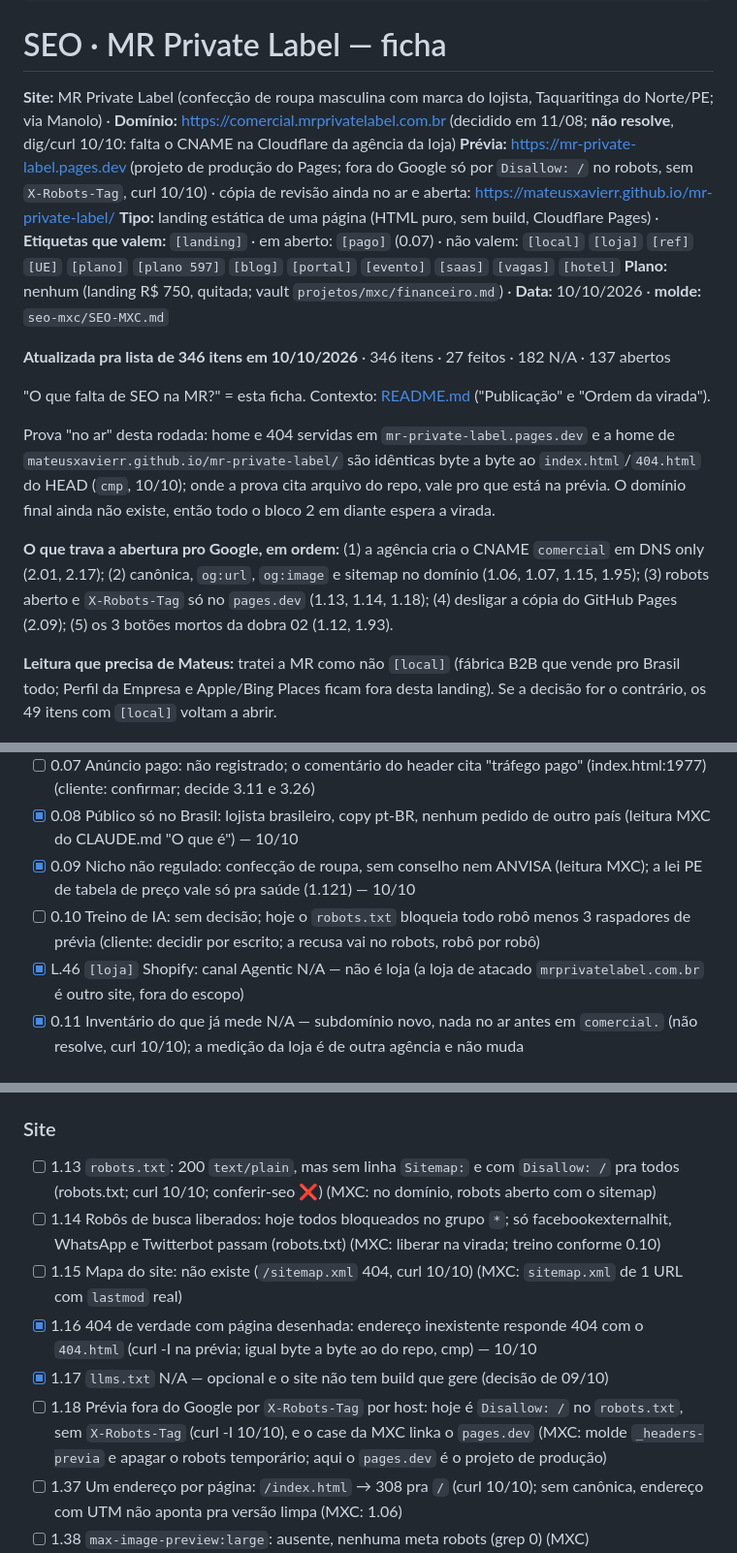
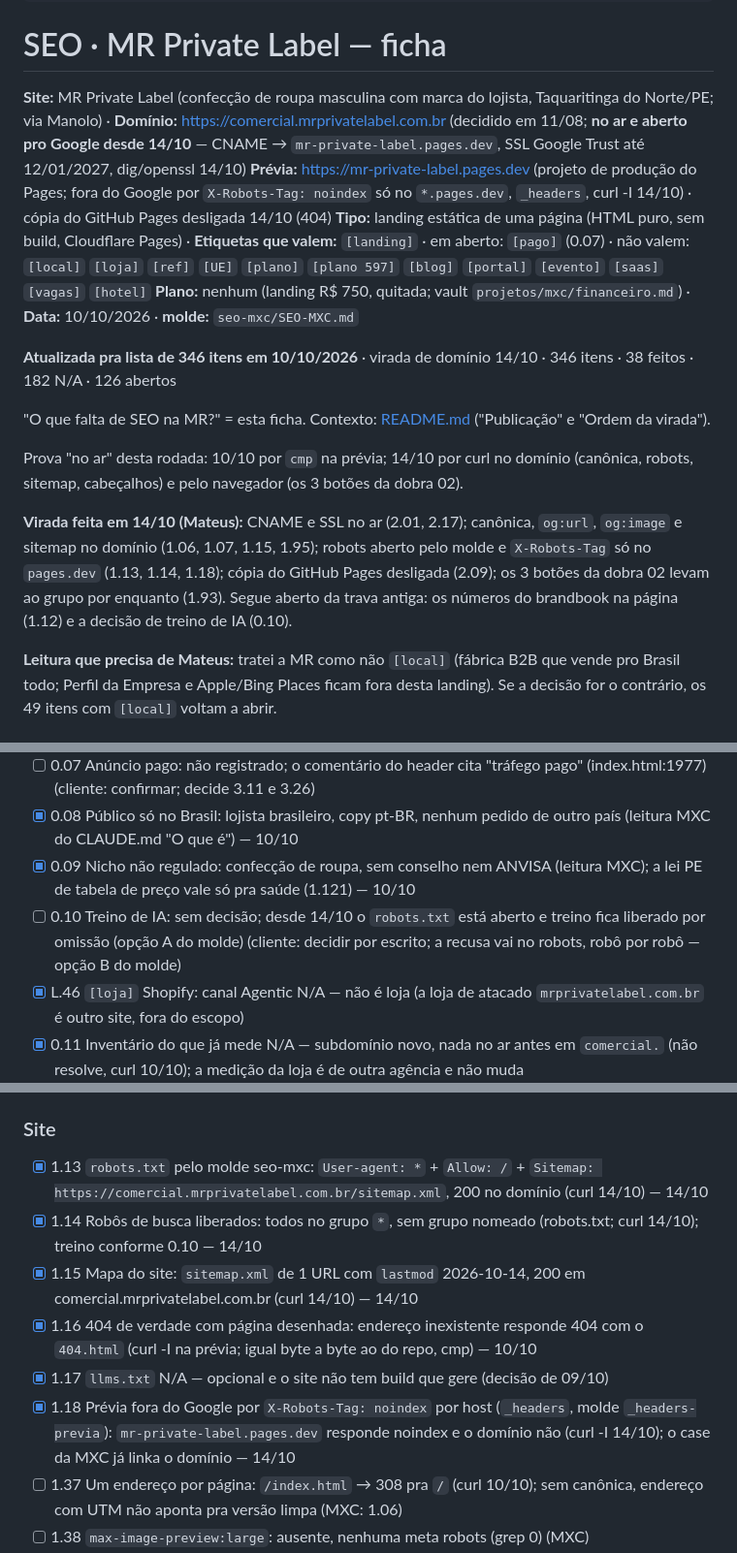
Before and after one commit to mateusxavierr/mr-private-label, a Markdown page: SEO.md, 3 parts joined by grey strips. Shown at 97% size. Drawn GitHub-style.

```diff
--- a/SEO.md
+++ b/SEO.md
@@ -4,23 +4,21 @@ tags: [mxc, mr-private-label, seo]
 
 # SEO · MR Private Label — ficha
 
-**Site:** MR Private Label (confecção de roupa masculina com marca do lojista, Taquaritinga do Norte/PE; via Manolo) · **Domínio:** https://comercial.mrprivatelabel.com.br (decidido em 11/08; **não resolve**, dig/curl 10/10: falta o CNAME na Cloudflare da agência da loja)
-**Prévia:** https://mr-private-label.pages.dev (projeto de produção do Pages; fora do Google só por `Disallow: /` no robots, sem `X-Robots-Tag`, curl 10/10) · cópia de revisão ainda no ar e aberta: https://mateusxavierr.github.io/mr-private-label/
+**Site:** MR Private Label (confecção de roupa masculina com marca do lojista, Taquaritinga do Norte/PE; via Manolo) · **Domínio:** https://comercial.mrprivatelabel.com.br (decidido em 11/08; **no ar e aberto pro Google desde 14/10** — CNAME → `mr-private-label.pages.dev`, SSL Google Trust até 12/01/2027, dig/openssl 14/10)
+**Prévia:** https://mr-private-label.pages.dev (projeto de produção do Pages; fora do Google por `X-Robots-Tag: noindex` só no `*.pages.dev`, `_headers`, curl -I 14/10) · cópia do GitHub Pages desligada 14/10 (404)
 **Tipo:** landing estática de uma página (HTML puro, sem build, Cloudflare Pages) · **Etiquetas que valem:** `[landing]` · em aberto: `[pago]` (0.07)
 · não valem: `[local]` `[loja]` `[ref]` `[UE]` `[plano]` `[plano 597]` `[blog]` `[portal]` `[evento]` `[saas]` `[vagas]` `[hotel]`
 **Plano:** nenhum (landing R$ 750, quitada; vault `projetos/mxc/financeiro.md`) · **Data:** 10/10/2026 · **molde:** `seo-mxc/SEO-MXC.md`
 
-**Atualizada pra lista de 346 itens em 10/10/2026** · 346 itens · 27 feitos · 182 N/A · 137 abertos
+**Atualizada pra lista de 346 itens em 10/10/2026** · virada de domínio 14/10 · 346 itens · 38 feitos · 182 N/A · 126 abertos
 
 "O que falta de SEO na MR?" = esta ficha. Contexto: [README.md](README.md) ("Publicação" e "Ordem da virada").
 
-Prova "no ar" desta rodada: home e 404 servidas em `mr-private-label.pages.dev` e a home de `mateusxavierr.github.io/mr-private-label/`
-são idênticas byte a byte ao `index.html`/`404.html` do HEAD (`cmp`, 10/10); onde a prova cita arquivo do repo, vale pro que está na prévia.
-O domínio final ainda não existe, então todo o bloco 2 em diante espera a virada.
+Prova "no ar" desta rodada: 10/10 por `cmp` na prévia; 14/10 por curl no domínio (canônica, robots, sitemap, cabeçalhos) e pelo navegador (os 3 botões da dobra 02).
 
-**O que trava a abertura pro Google, em ordem:** (1) a agência cria o CNAME `comercial` em DNS only (2.01, 2.17);
-(2) canônica, `og:url`, `og:image` e sitemap no domínio (1.06, 1.07, 1.15, 1.95); (3) robots aberto e `X-Robots-Tag` só no `pages.dev` (1.13, 1.14, 1.18);
-(4) desligar a cópia do GitHub Pages (2.09); (5) os 3 botões mortos da dobra 02 (1.12, 1.93).
+**Virada feita em 14/10 (Mateus):** CNAME e SSL no ar (2.01, 2.17); canônica, `og:url`, `og:image` e sitemap no domínio (1.06, 1.07, 1.15, 1.95);
+robots aberto pelo molde e `X-Robots-Tag` só no `pages.dev` (1.13, 1.14, 1.18); cópia do GitHub Pages desligada (2.09); os 3 botões da dobra 02 levam ao grupo por enquanto (1.93).
+Segue aberto da trava antiga: os números do brandbook na página (1.12) e a decisão de treino de IA (0.10).
 
 **Leitura que precisa de Mateus:** tratei a MR como não `[local]` (fábrica B2B que vende pro Brasil todo; Perfil da Empresa e Apple/Bing Places ficam fora desta landing).
 Se a decisão for o contrário, os 49 itens com `[local]` voltam a abrir.
@@ -37,7 +35,7 @@ Se a decisão for o contrário, os 49 itens com `[local]` voltam a abrir.
 - [ ] 0.07 Anúncio pago: não registrado; o comentário do header cita "tráfego pago" (index.html:1977) (cliente: confirmar; decide 3.11 e 3.26)
 - [x] 0.08 Público só no Brasil: lojista brasileiro, copy pt-BR, nenhum pedido de outro país (leitura MXC do CLAUDE.md "O que é") — 10/10
 - [x] 0.09 Nicho não regulado: confecção de roupa, sem conselho nem ANVISA (leitura MXC); a lei PE de tabela de preço vale só pra saúde (1.121) — 10/10
-- [ ] 0.10 Treino de IA: sem decisão; hoje o `robots.txt` bloqueia todo robô menos 3 raspadores de prévia (cliente: decidir por escrito; a recusa vai no robots, robô por robô)
+- [ ] 0.10 Treino de IA: sem decisão; desde 14/10 o `robots.txt` está aberto e treino fica liberado por omissão (opção A do molde) (cliente: decidir por escrito; a recusa vai no robots, robô por robô — opção B do molde)
 - [x] L.46 `[loja]` Shopify: canal Agentic N/A — não é loja (a loja de atacado `mrprivatelabel.com.br` é outro site, fora do escopo)
 - [x] 0.11 Inventário do que já mede N/A — subdomínio novo, nada no ar antes em `comercial.` (não resolve, curl 10/10); a medição da loja é de outra agência e não muda
 - [ ] 0.12 O vendido de SEO copiado pra ficha: landing R$ 750 via Manolo, quitada (vault `financeiro.md` e `carteira.md`); o escopo de SEO da proposta ou contrato não foi lido nesta rodada (MXC: copiar)
@@ -149,12 +147,12 @@ Se a decisão for o contrário, os 49 itens com `[local]` voltam a abrir.
 
 ### Site
 
-- [ ] 1.13 `robots.txt`: 200 `text/plain`, mas sem linha `Sitemap:` e com `Disallow: /` pra todos (robots.txt; curl 10/10; conferir-seo ❌) (MXC: no domínio, robots aberto com o sitemap)
-- [ ] 1.14 Robôs de busca liberados: hoje todos bloqueados no grupo `*`; só facebookexternalhit, WhatsApp e Twitterbot passam (robots.txt) (MXC: liberar na virada; treino conforme 0.10)
-- [ ] 1.15 Mapa do site: não existe (`/sitemap.xml` 404, curl 10/10) (MXC: `sitemap.xml` de 1 URL com `lastmod` real)
+- [x] 1.13 `robots.txt` pelo molde seo-mxc: `User-agent: *` + `Allow: /` + `Sitemap: https://comercial.mrprivatelabel.com.br/sitemap.xml`, 200 no domínio (curl 14/10) — 14/10
+- [x] 1.14 Robôs de busca liberados: todos no grupo `*`, sem grupo nomeado (robots.txt; curl 14/10); treino conforme 0.10 — 14/10
+- [x] 1.15 Mapa do site: `sitemap.xml` de 1 URL com `lastmod` 2026-10-14, 200 em comercial.mrprivatelabel.com.br (curl 14/10) — 14/10
 - [x] 1.16 404 de verdade com página desenhada: endereço inexistente responde 404 com o `404.html` (curl -I na prévia; igual byte a byte ao do repo, cmp) — 10/10
 - [x] 1.17 `llms.txt` N/A — opcional e o site não tem build que gere (decisão de 09/10)
-- [ ] 1.18 Prévia fora do Google por `X-Robots-Tag` por host: hoje é `Disallow: /` no `robots.txt`, sem `X-Robots-Tag` (curl -I 10/10), e o case da MXC linka o `pages.dev` (MXC: molde `_headers-previa` e apagar o robots temporário; aqui o `pages.dev` é o projeto de produção)
+- [x] 1.18 Prévia fora do Google por `X-Robots-Tag: noindex` por host (`_headers`, molde `_headers-previa`): `mr-private-label.pages.dev` responde noindex e o domínio não (curl -I 14/10); o case da MXC já linka o domínio — 14/10
 - [ ] 1.37 Um endereço por página: `/index.html` → 308 pra `/` (curl 10/10); sem canônica, endereço com UTM não aponta pra versão limpa (MXC: 1.06)
 - [ ] 1.38 `max-image-preview:large`: ausente, nenhuma meta robots (grep 0) (MXC)
 - [x] 1.39 `[UE]` Site em mais de um idioma N/A — público só no Brasil (0.08)
```
Also changed, not shown: other parts of SEO.md (+8 -8 lines), README.md (+10 -9 lines).
